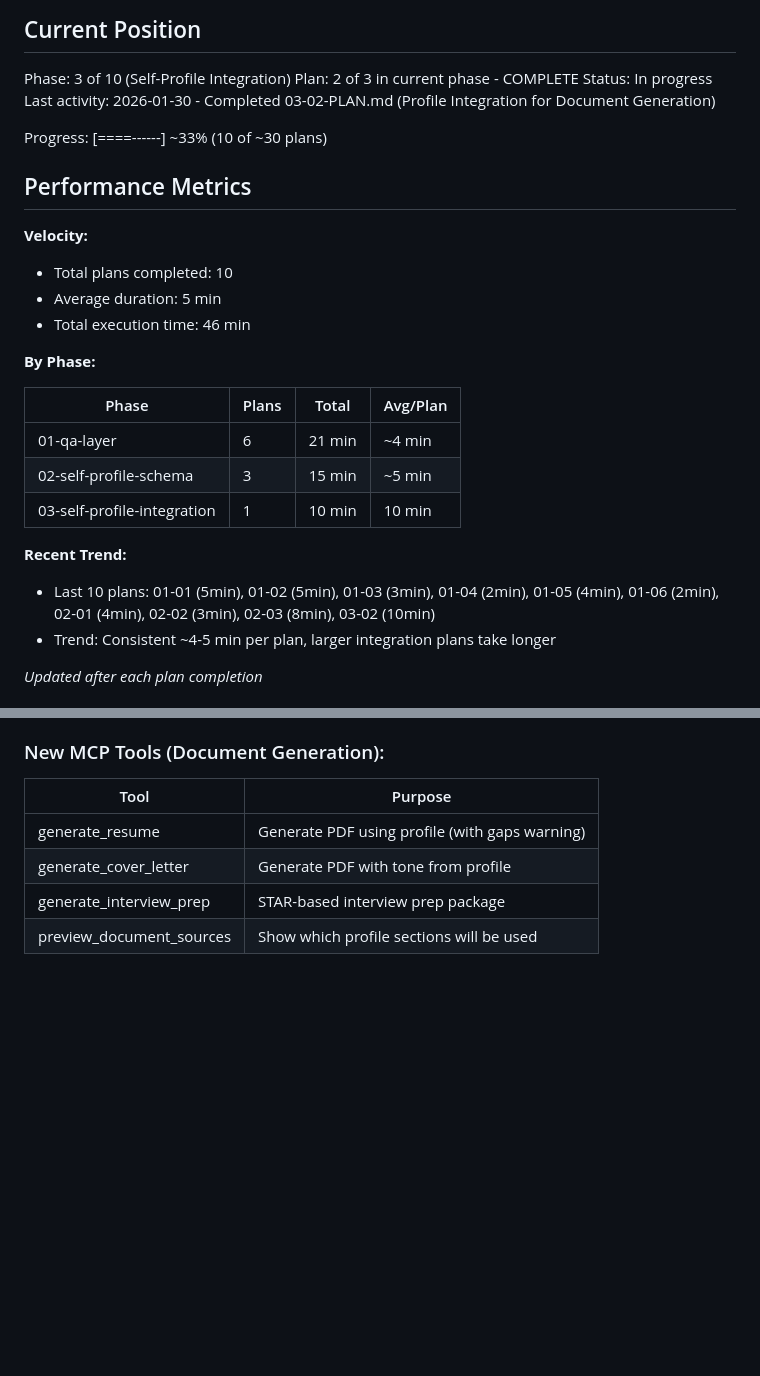
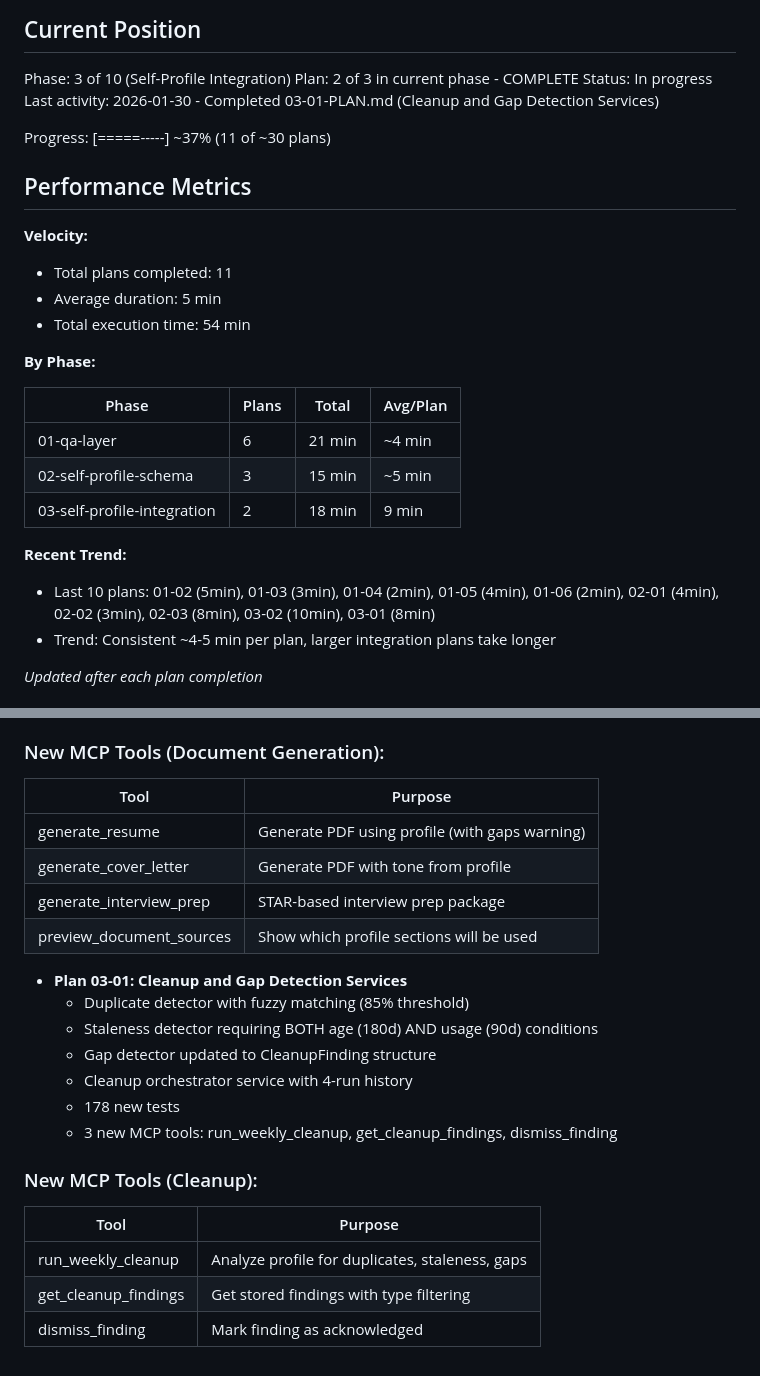
Before and after one commit to genreme/job-share, a Markdown page: .planning/STATE.md, 2 parts joined by grey strips. Rendered like a GitHub page; blank space fills up the shorter version.

Commit message:
docs(03-01): complete Cleanup and Gap Detection Services plan
Tasks completed: 3/3
- Add cleanup finding schemas and string-similarity
- Add duplicate, staleness, and gap detection services
- Add cleanup orchestrator and MCP tools

SUMMARY: .planning/phases/03-self-profile-integration/03-01-SUMMARY.md

```diff
--- a/.planning/STATE.md
+++ b/.planning/STATE.md
@@ -12,16 +12,16 @@ See: .planning/PROJECT.md (updated 2026-01-29)
 Phase: 3 of 10 (Self-Profile Integration)
 Plan: 2 of 3 in current phase - COMPLETE
 Status: In progress
-Last activity: 2026-01-30 - Completed 03-02-PLAN.md (Profile Integration for Document Generation)
+Last activity: 2026-01-30 - Completed 03-01-PLAN.md (Cleanup and Gap Detection Services)
 
-Progress: [====------] ~33% (10 of ~30 plans)
+Progress: [=====-----] ~37% (11 of ~30 plans)
 
 ## Performance Metrics
 
 **Velocity:**
-- Total plans completed: 10
+- Total plans completed: 11
 - Average duration: 5 min
-- Total execution time: 46 min
+- Total execution time: 54 min
 
 **By Phase:**
 
@@ -29,10 +29,10 @@ Progress: [====------] ~33% (10 of ~30 plans)
 |-------|-------|-------|----------|
 | 01-qa-layer | 6 | 21 min | ~4 min |
 | 02-self-profile-schema | 3 | 15 min | ~5 min |
-| 03-self-profile-integration | 1 | 10 min | 10 min |
+| 03-self-profile-integration | 2 | 18 min | 9 min |
 
 **Recent Trend:**
-- Last 10 plans: 01-01 (5min), 01-02 (5min), 01-03 (3min), 01-04 (2min), 01-05 (4min), 01-06 (2min), 02-01 (4min), 02-02 (3min), 02-03 (8min), 03-02 (10min)
+- Last 10 plans: 01-02 (5min), 01-03 (3min), 01-04 (2min), 01-05 (4min), 01-06 (2min), 02-01 (4min), 02-02 (3min), 02-03 (8min), 03-02 (10min), 03-01 (8min)
 - Trend: Consistent ~4-5 min per plan, larger integration plans take longer
 
 *Updated after each plan completion*
@@ -180,3 +183,19 @@ Resume file: None
 | generate_cover_letter | Generate PDF with tone from profile |
 | generate_interview_prep | STAR-based interview prep package |
 | preview_document_sources | Show which profile sections will be used |
+
+- **Plan 03-01: Cleanup and Gap Detection Services**
+  - Duplicate detector with fuzzy matching (85% threshold)
+  - Staleness detector requiring BOTH age (180d) AND usage (90d) conditions
+  - Gap detector updated to CleanupFinding structure
+  - Cleanup orchestrator service with 4-run history
+  - 178 new tests
+  - 3 new MCP tools: run_weekly_cleanup, get_cleanup_findings, dismiss_finding
+
+### New MCP Tools (Cleanup):
+
+| Tool | Purpose |
+|------|---------|
+| run_weekly_cleanup | Analyze profile for duplicates, staleness, gaps |
+| get_cleanup_findings | Get stored findings with type filtering |
+| dismiss_finding | Mark finding as acknowledged |
```
Also changed, not shown: other parts of .planning/STATE.md (+6 -3 lines), 1 other file.
